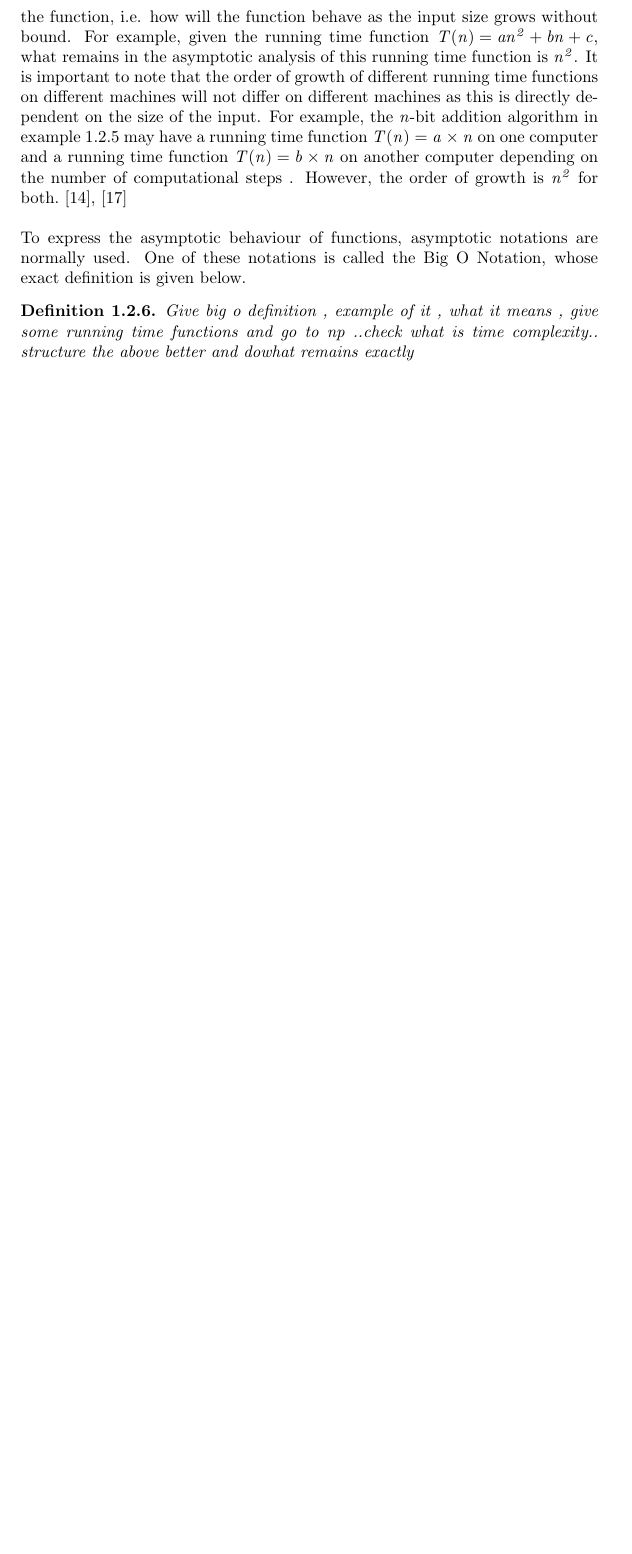
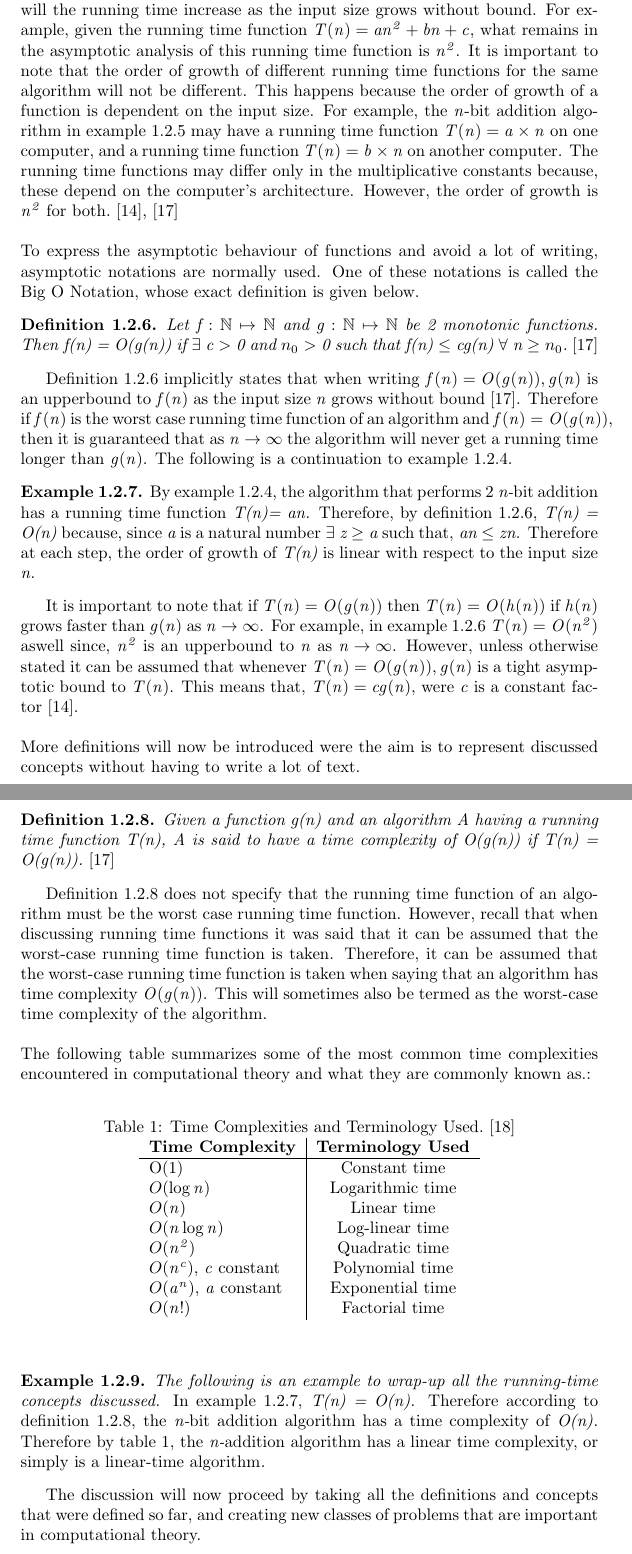
Before and after one commit to dillu24/Mathematics_Thesis, a LaTeX document (write_up_better.tex): part of page 13 of 18 before the commit and two parts of pages 13 and 14 of 19 after it, the two joined at a grey line, cut so that both start at the same text, the shorter picture padded with empty space. Compiled offline with pdfLaTeX.

Commit message:
time complexity ready

```diff
--- a/write_up_better.tex
+++ b/write_up_better.tex
@@ -409,9 +408,48 @@ Expressing the running time in this way seems pretty easy to understand, however
-Another problem is that, the running time can be difficult to compute precisely because it may differ on different computers. This informally means that the running time of a particular algorithm would need a different amount of computational steps on different computers. For example the addition of 2 bits as seen in example \ref{example_running}, might take a different number of computational steps on different computers resulting into different running times. To get around this problem, the algorithms are analyzed asymptotically. This means making the input size increase without bound so that in the running time function, only the order of growth of the function is relevant. This can only be done because as the input size increases, the lower-order terms and multiplicative constants of the running time get effected by the size of the input itself. This means that given any running time function, the lower order terms and multiplicative constants of the function can be ignored. As a result in a running time function, the highest order term is the most relevant because it gives the order of growth of the function, i.e. how will the function behave as the input size grows without bound. For example, given the running time function $\mathit{T(n) = an^2+bn+c}$, what remains in the asymptotic analysis of this running time function is $\mathit{n^2}$. It is important to note that the order of growth of different running time functions on different machines will not differ on different machines as this is directly dependent on the size of the input. For example, the $\mathit{n}$-bit addition algorithm in example \ref{example_running} may have a running time function $\mathit{T(n) = a \times n}$ on one computer and a running time function $\mathit{T(n) = b \times n}$ on another computer depending on the number of computational steps . However, the order of growth is $\mathit{n^2}$ for both.  \cite{cormen_leiserson_rivest_stein}, \cite{adamchik_2009} \\\\
-To express the asymptotic behaviour of functions, asymptotic notations are normally used. One of these notations is called the Big O Notation, whose exact definition is given below.
+Expressing the running time in this way seems pretty easy to understand, however it has problems. Typically, the running time of an algorithm is fixed for any given input, however, the running time function is not defined on the actual inputs but on the input sizes. This means that since the same input size might represent different inputs, the running time may be different for the same input size $\mathit{n}$, as this depends on which input is given. Therefore, different running time functions could represent the same algorithm, depending on which input of size $\mathit{n}$ is given. To solve this problem, the worst-case running time is usually used when reasoning about the running time of an algorithm, implicitly choosing the running time function that gives the worst-case running time. The worst-case running time is the longest running time for any input of size $\mathit{n}$. This would solve the problem because, the worst-case running time of an algorithm is an upper bound to all other running times for any input of size $\mathit{n}$, therefore, this assures that the algorithm will never get a longer running time for any input of size $\mathit{n}$. This avoids making guesses about the running times and avoids hoping that it would never get worse. \cite{cormen_leiserson_rivest_stein}, \cite{adamchik_2009}\\\\
+Another problem is that, the running time of an algorithm can be difficult to compute precisely because it depends on the computer the algorithm is executed on. This informally means that the running time of a particular algorithm would need a different amount of computational steps on different computers. For example the addition of 2 bits as seen in example \ref{example_running}, might take a different number of computational steps on different computers resulting into different running time functions. To get around this problem, the algorithms are analyzed asymptotically. This means making the input size increase without bound so that in the running time function, only the order of growth of the function is relevant. This can only be done because as the input size increases, the lower-order terms and multiplicative constants of the running time function get dominated by the size of the input itself. This means that given any running time function, the lower order terms and multiplicative constants of the function can be ignored. \cite{cormen_leiserson_rivest_stein}, \cite{adamchik_2009} \\\\
+Therefore in a running time function, the highest order term is the most relevant term because it gives the order of growth of the function, i.e. how much will the running time increase as the input size grows without bound. For example, given the running time function $\mathit{T(n) = an^2+bn+c}$, what remains in the asymptotic analysis of this running time function is $\mathit{n^2}$. It is important to note that the order of growth of different running time functions for the same algorithm will not be different. This happens because the order of growth of a function is dependent on the input size. For example, the $\mathit{n}$-bit addition algorithm in example \ref{example_running} may have a running time function $\mathit{T(n) = a \times n}$ on one computer, and a running time function $\mathit{T(n) = b \times n}$ on another computer. The running time functions may differ only in the multiplicative constants because, these depend on the computer's architecture. However, the order of growth is $\mathit{n^2}$ for both.  \cite{cormen_leiserson_rivest_stein}, \cite{adamchik_2009} \\\\
+To express the asymptotic behaviour of functions and avoid a lot of writing, asymptotic notations are normally used. One of these notations is called the Big O Notation, whose exact definition is given below.
 \begin{definition}
 \label{bigonotation}
-Give big o definition , example of it , what it means , give some running time functions and go to np ..check what is time complexity.. structure the above better and dowhat remains exactly
+Let f $:$ $\mathbb{N}$ $\mapsto$ $\mathbb{N}$ and g $:$ $\mathbb{N}$ $\mapsto$ $\mathbb{N}$ be 2 monotonic functions. Then f(n) = O(g(n)) if $\exists$ c $>$ 0 and $n_0$ $>$ 0 such that f(n) $\leq$ cg(n) $\forall$ n $\geq$ $n_0$. \normalfont{\cite{adamchik_2009}}
 \end{definition}
+Definition \ref{bigonotation} implicitly states that when writing $\mathit{f(n) = O(g(n)), g(n)}$ is an upperbound to $\mathit{f(n)}$ as the input size $\mathit{n}$ grows without bound \cite{adamchik_2009}. Therefore if $\mathit{f(n)}$ is the worst case running time function of an algorithm and $\mathit{f(n) = O(g(n))}$, then it is guaranteed that as $\mathit{n \rightarrow \infty}$ the algorithm will never get a running time longer than $\mathit{g(n)}$. The following is a continuation to example \ref{running_time}.
+\begin{example}
+\label{bigonotationexample}
+{\normalfont{By example \ref{running_time}, the algorithm that performs 2}} n-{\normalfont{bit addition has a running time function}} T(n)= an. {\normalfont{Therefore, by definition \ref{bigonotation},}} T(n) = O(n) {\normalfont{because, since}} a  {\normalfont{is a natural number}} $\exists$ z $\geq$ a {\normalfont{such that,}} an $\leq$ zn. {\normalfont{Therefore at each step, the order of growth of}} T(n) {\normalfont{is linear with respect to the input size}} n.
+\end{example}
+It is important to note that if $\mathit{T(n) = O(g(n))}$ then $\mathit{T(n) = O(h(n))}$ if $\mathit{h(n)}$ grows faster than $\mathit{g(n)}$ as $\mathit{n \rightarrow \infty}$. For example, in example \ref{bigonotation} $\mathit{T(n) = O(n^2)}$ aswell since, $\mathit{n^2}$ is an upperbound to $\mathit{n}$ as $\mathit{n \rightarrow \infty}$. However, unless otherwise stated it can be assumed that whenever $\mathit{T(n) = O(g(n)), g(n)}$ is a tight asymptotic bound to $\mathit{T(n)}$. This means that, $\mathit{T(n) = cg(n),}$ were $\mathit{c}$ is a constant factor \cite{cormen_leiserson_rivest_stein}.\\\\
+More definitions will now be introduced were the aim is to represent discussed concepts without having to write a lot of text.
+\begin{definition}
+\label{time_complexity}
+Given a function g(n) and an algorithm A having a running time function T(n), A is said to have a time complexity of O(g(n)) if T(n) = O(g(n)). \normalfont{\cite{adamchik_2009}}
+\end{definition}
+Definition \ref{time_complexity} does not specify that the running time function of an algorithm must be the worst case running time function. However, recall that when discussing running time functions it was said that it can be assumed that the worst-case running time function is taken. Therefore, it can be assumed that the worst-case running time function is taken when saying that an algorithm has time complexity $\mathit{O(g(n))}$. This will sometimes also be termed as the worst-case time complexity of the algorithm.\\\\
+The following table summarizes some of the most common time complexities encountered in computational theory and what they are commonly known as.:
+\begin{table}[h!]
+  \begin{center}
+    \caption{Time Complexities and Terminology Used. \cite{big_o_notation_explained}}
+    \label{tab:table1}
+    \begin{tabular}{l|c} % <-- Alignments: 1st column left, 2nd middle and 3rd right, with vertical lines in between
+      \textbf{Time Complexity} & \textbf{Terminology Used}\\
+      \hline
+      O(1)                          & Constant time    \\
+     $O(\mathit{\log n})$          & Logarithmic time \\
+     $O(\mathit{n})$               & Linear time      \\
+     $O(\mathit{n \log n})$        & Log-linear time  \\
+     $O(\mathit{n^2})$             & Quadratic time   \\
+     $O(\mathit{n^c})$, $\mathit{c}$ constant & Polynomial time  \\
+     $O(\mathit{a^n})$, $\mathit{a}$ constant & Exponential time \\
+     $O(\mathit{n!})$              & Factorial time
+    \end{tabular}
+  \end{center}
+\end{table}
+\begin{example}
+The following is an example to wrap-up all the running-time concepts discussed.
+\label{time_complexity_example}
+{\normalfont{In example \ref{bigonotationexample},}} T(n) = O(n). {\normalfont{Therefore according to definition \ref{time_complexity}, the}} n-{\normalfont{bit addition algorithm has a time complexity of}} O(n). {\normalfont{Therefore by table \ref{tab:table1}, the}} n-{\normalfont{addition algorithm has a linear time complexity, or simply is a linear-time algorithm}}.
+\end{example}
+The discussion will now proceed by taking all the definitions and concepts that were defined so far, and creating new classes of problems that are important in computational theory.
 \newpage
 \section{The Travelling Salesman Problem}
 \subsection{Heuristics}
```
Also changed, not shown: bibliography.bib (+1 -0 lines), write_up_better.pdf, write_up_better.tex (7 more changed lines), 1 other file.
